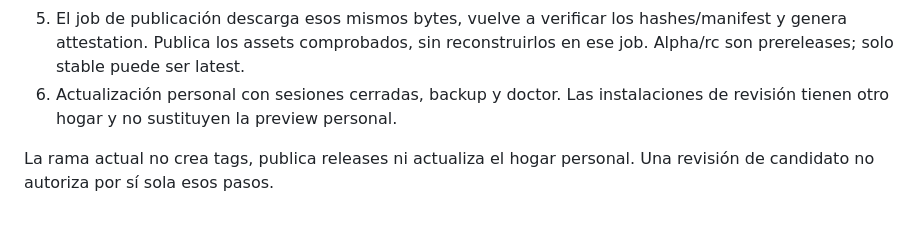
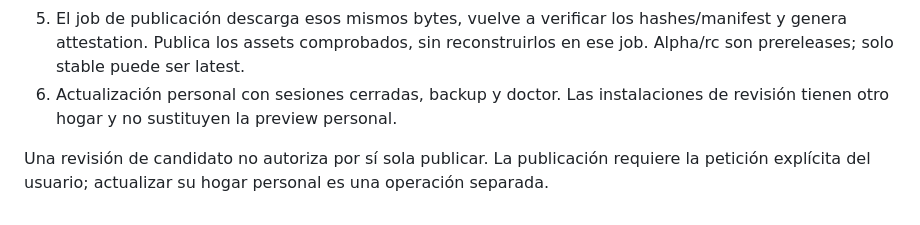
Before and after one commit to samuhlo/n_ein, a Markdown page: docs/11-distribucion.md, the part around the change. Drawn GitHub-style.

```diff
--- a/docs/11-distribucion.md
+++ b/docs/11-distribucion.md
@@ -49,4 +49,4 @@ GitHub `check.yml` llama a `candidate.yml`: macOS-15 arm64 y Ubuntu-24.04 amd64;
 5. El job de publicación descarga esos mismos bytes, vuelve a verificar los hashes/manifest y genera attestation. Publica los assets comprobados, sin reconstruirlos en ese job. Alpha/rc son prereleases; solo stable puede ser latest.
 6. Actualización personal con sesiones cerradas, backup y doctor. Las instalaciones de revisión tienen otro hogar y no sustituyen la preview personal.
 
-La rama actual no crea tags, publica releases ni actualiza el hogar personal. Una revisión de candidato no autoriza por sí sola esos pasos.
+Una revisión de candidato no autoriza por sí sola publicar. La publicación requiere la petición explícita del usuario; actualizar su hogar personal es una operación separada.
```
Also changed, not shown: WORK.md (+7 -3 lines), docs/START_HERE.md (+1 -1 lines).
